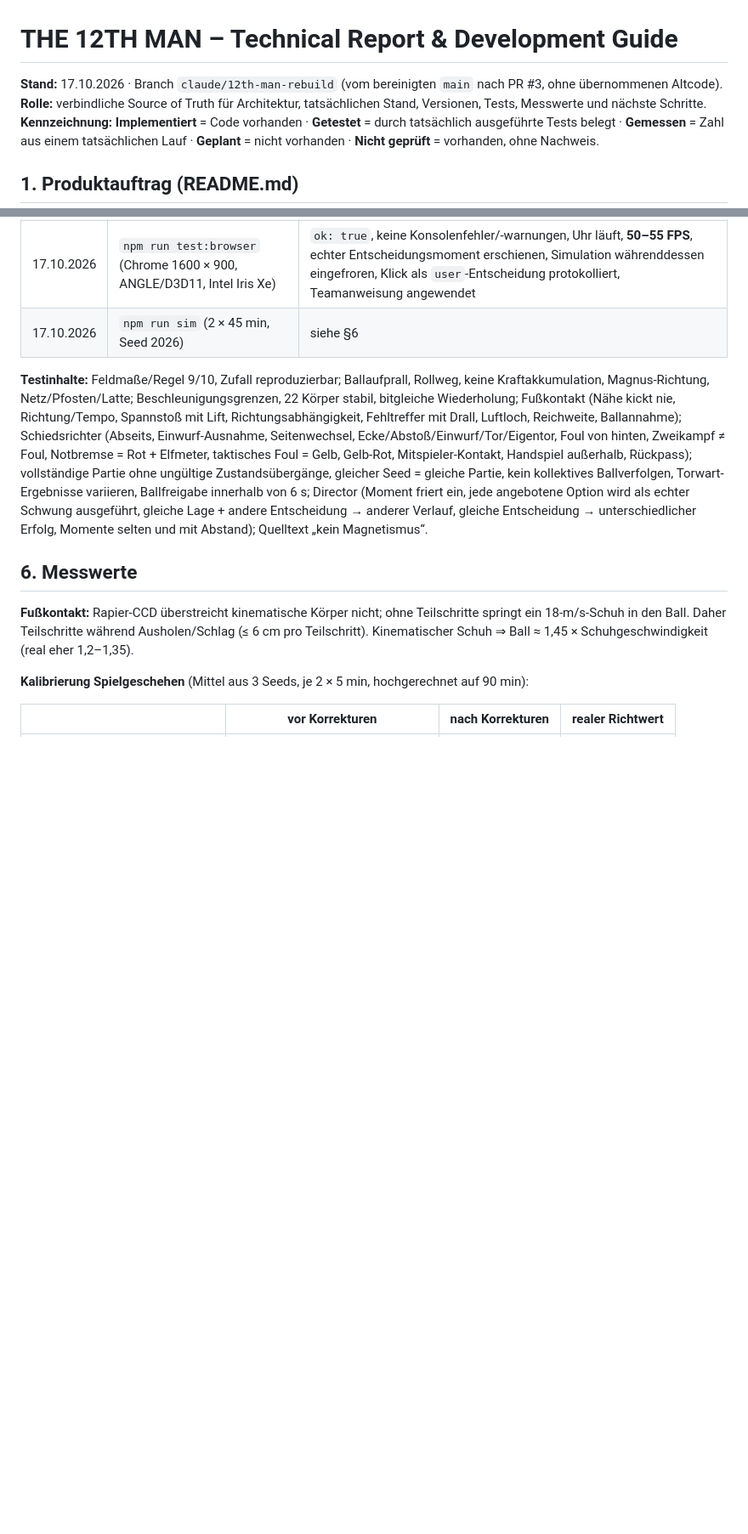
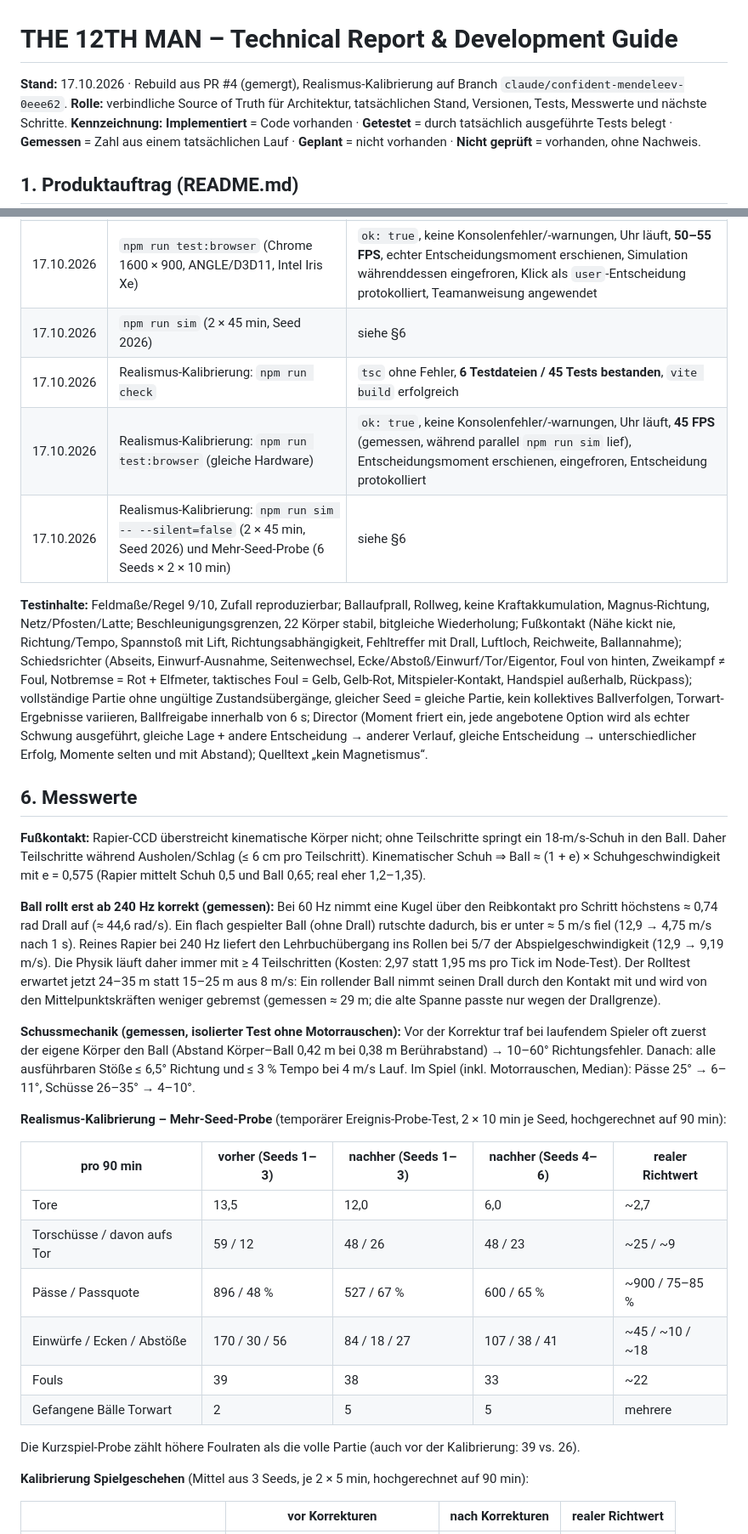
Before and after one commit to sasaisaschi/football, a Markdown page: PROJECT_REPORT.md, 2 parts joined by grey strips. Shown at 85% size. Drawn GitHub-style; blank space fills up the shorter version.

```diff
--- a/PROJECT_REPORT.md
+++ b/PROJECT_REPORT.md
@@ -1,6 +1,6 @@
 # THE 12TH MAN – Technical Report & Development Guide
 
-**Stand:** 17.10.2026 · Branch `claude/12th-man-rebuild` (vom bereinigten `main` nach PR #3, ohne übernommenen Altcode).
+**Stand:** 17.10.2026 · Rebuild aus PR #4 (gemergt), Realismus-Kalibrierung auf Branch `claude/confident-mendeleev-0eee62`.
 **Rolle:** verbindliche Source of Truth für Architektur, tatsächlichen Stand, Versionen, Tests, Messwerte und nächste Schritte.
 **Kennzeichnung:** **Implementiert** = Code vorhanden · **Getestet** = durch tatsächlich ausgeführte Tests belegt · **Gemessen** = Zahl aus einem tatsächlichen Lauf · **Geplant** = nicht vorhanden · **Nicht geprüft** = vorhanden, ohne Nachweis.
 
@@ -74,12 +74,32 @@ scripts/browser-check.mjs   echter Browserlauf (npm run test:browser)
 | 17.10.2026 | `npm run check` | `tsc` ohne Fehler, **6 Testdateien / 45 Tests bestanden** (1 Datei übersprungen: Langsimulation, nur über `npm run sim`), `vite build` erfolgreich |
 | 17.10.2026 | `npm run test:browser` (Chrome 1600 × 900, ANGLE/D3D11, Intel Iris Xe) | `ok: true`, keine Konsolenfehler/-warnungen, Uhr läuft, **50–55 FPS**, echter Entscheidungsmoment erschienen, Simulation währenddessen eingefroren, Klick als `user`-Entscheidung protokolliert, Teamanweisung angewendet |
 | 17.10.2026 | `npm run sim` (2 × 45 min, Seed 2026) | siehe §6 |
+| 17.10.2026 | Realismus-Kalibrierung: `npm run check` | `tsc` ohne Fehler, **6 Testdateien / 45 Tests bestanden**, `vite build` erfolgreich |
+| 17.10.2026 | Realismus-Kalibrierung: `npm run test:browser` (gleiche Hardware) | `ok: true`, keine Konsolenfehler/-warnungen, Uhr läuft, **45 FPS** (gemessen, während parallel `npm run sim` lief), Entscheidungsmoment erschienen, eingefroren, Entscheidung protokolliert |
+| 17.10.2026 | Realismus-Kalibrierung: `npm run sim -- --silent=false` (2 × 45 min, Seed 2026) und Mehr-Seed-Probe (6 Seeds × 2 × 10 min) | siehe §6 |
 
 **Testinhalte:** Feldmaße/Regel 9/10, Zufall reproduzierbar; Ballaufprall, Rollweg, keine Kraftakkumulation, Magnus-Richtung, Netz/Pfosten/Latte; Beschleunigungsgrenzen, 22 Körper stabil, bitgleiche Wiederholung; Fußkontakt (Nähe kickt nie, Richtung/Tempo, Spannstoß mit Lift, Richtungsabhängigkeit, Fehltreffer mit Drall, Luftloch, Reichweite, Ballannahme); Schiedsrichter (Abseits, Einwurf-Ausnahme, Seitenwechsel, Ecke/Abstoß/Einwurf/Tor/Eigentor, Foul von hinten, Zweikampf ≠ Foul, Notbremse = Rot + Elfmeter, taktisches Foul = Gelb, Gelb-Rot, Mitspieler-Kontakt, Handspiel außerhalb, Rückpass); vollständige Partie ohne ungültige Zustandsübergänge, gleicher Seed = gleiche Partie, kein kollektives Ballverfolgen, Torwart-Ergebnisse variieren, Ballfreigabe innerhalb von 6 s; Director (Moment friert ein, jede angebotene Option wird als echter Schwung ausgeführt, gleiche Lage + andere Entscheidung → anderer Verlauf, gleiche Entscheidung → unterschiedlicher Erfolg, Momente selten und mit Abstand); Quelltext „kein Magnetismus“.
 
 ## 6. Messwerte
 
-**Fußkontakt:** Rapier-CCD überstreicht kinematische Körper nicht; ohne Teilschritte springt ein 18-m/s-Schuh in den Ball. Daher Teilschritte während Ausholen/Schlag (≤ 6 cm pro Teilschritt). Kinematischer Schuh ⇒ Ball ≈ 1,45 × Schuhgeschwindigkeit (real eher 1,2–1,35).
+**Fußkontakt:** Rapier-CCD überstreicht kinematische Körper nicht; ohne Teilschritte springt ein 18-m/s-Schuh in den Ball. Daher Teilschritte während Ausholen/Schlag (≤ 6 cm pro Teilschritt). Kinematischer Schuh ⇒ Ball ≈ (1 + e) × Schuhgeschwindigkeit mit e = 0,575 (Rapier mittelt Schuh 0,5 und Ball 0,65; real eher 1,2–1,35).
+
+**Ball rollt erst ab 240 Hz korrekt (gemessen):** Bei 60 Hz nimmt eine Kugel über den Reibkontakt pro Schritt höchstens ≈ 0,74 rad Drall auf (≈ 44,6 rad/s). Ein flach gespielter Ball (ohne Drall) rutschte dadurch, bis er unter ≈ 5 m/s fiel (12,9 → 4,75 m/s nach 1 s). Reines Rapier bei 240 Hz liefert den Lehrbuchübergang ins Rollen bei 5/7 der Abspielgeschwindigkeit (12,9 → 9,19 m/s). Die Physik läuft daher immer mit ≥ 4 Teilschritten (Kosten: 2,97 statt 1,95 ms pro Tick im Node-Test). Der Rolltest erwartet jetzt 24–35 m statt 15–25 m aus 8 m/s: Ein rollender Ball nimmt seinen Drall durch den Kontakt mit und wird von den Mittelpunktskräften weniger gebremst (gemessen ≈ 29 m; die alte Spanne passte nur wegen der Drallgrenze).
+
+**Schussmechanik (gemessen, isolierter Test ohne Motorrauschen):** Vor der Korrektur traf bei laufendem Spieler oft zuerst der eigene Körper den Ball (Abstand Körper–Ball 0,42 m bei 0,38 m Berührabstand) → 10–60° Richtungsfehler. Danach: alle ausführbaren Stöße ≤ 6,5° Richtung und ≤ 3 % Tempo bei 4 m/s Lauf. Im Spiel (inkl. Motorrauschen, Median): Pässe 25° → 6–11°, Schüsse 26–35° → 4–10°.
+
+**Realismus-Kalibrierung – Mehr-Seed-Probe** (temporärer Ereignis-Probe-Test, 2 × 10 min je Seed, hochgerechnet auf 90 min):
+
+| pro 90 min | vorher (Seeds 1–3) | nachher (Seeds 1–3) | nachher (Seeds 4–6) | realer Richtwert |
+| --- | --- | --- | --- | --- |
+| Tore | 13,5 | 12,0 | 6,0 | ~2,7 |
+| Torschüsse / davon aufs Tor | 59 / 12 | 48 / 26 | 48 / 23 | ~25 / ~9 |
+| Pässe / Passquote | 896 / 48 % | 527 / 67 % | 600 / 65 % | ~900 / 75–85 % |
+| Einwürfe / Ecken / Abstöße | 170 / 30 / 56 | 84 / 18 / 27 | 107 / 38 / 41 | ~45 / ~10 / ~18 |
+| Fouls | 39 | 38 | 33 | ~22 |
+| Gefangene Bälle Torwart | 2 | 5 | 5 | mehrere |
+
+Die Kurzspiel-Probe zählt höhere Foulraten als die volle Partie (auch vor der Kalibrierung: 39 vs. 26).
 
 **Kalibrierung Spielgeschehen** (Mittel aus 3 Seeds, je 2 × 5 min, hochgerechnet auf 90 min):
 
```
Also changed, not shown: other parts of PROJECT_REPORT.md (+23 -14 lines).
